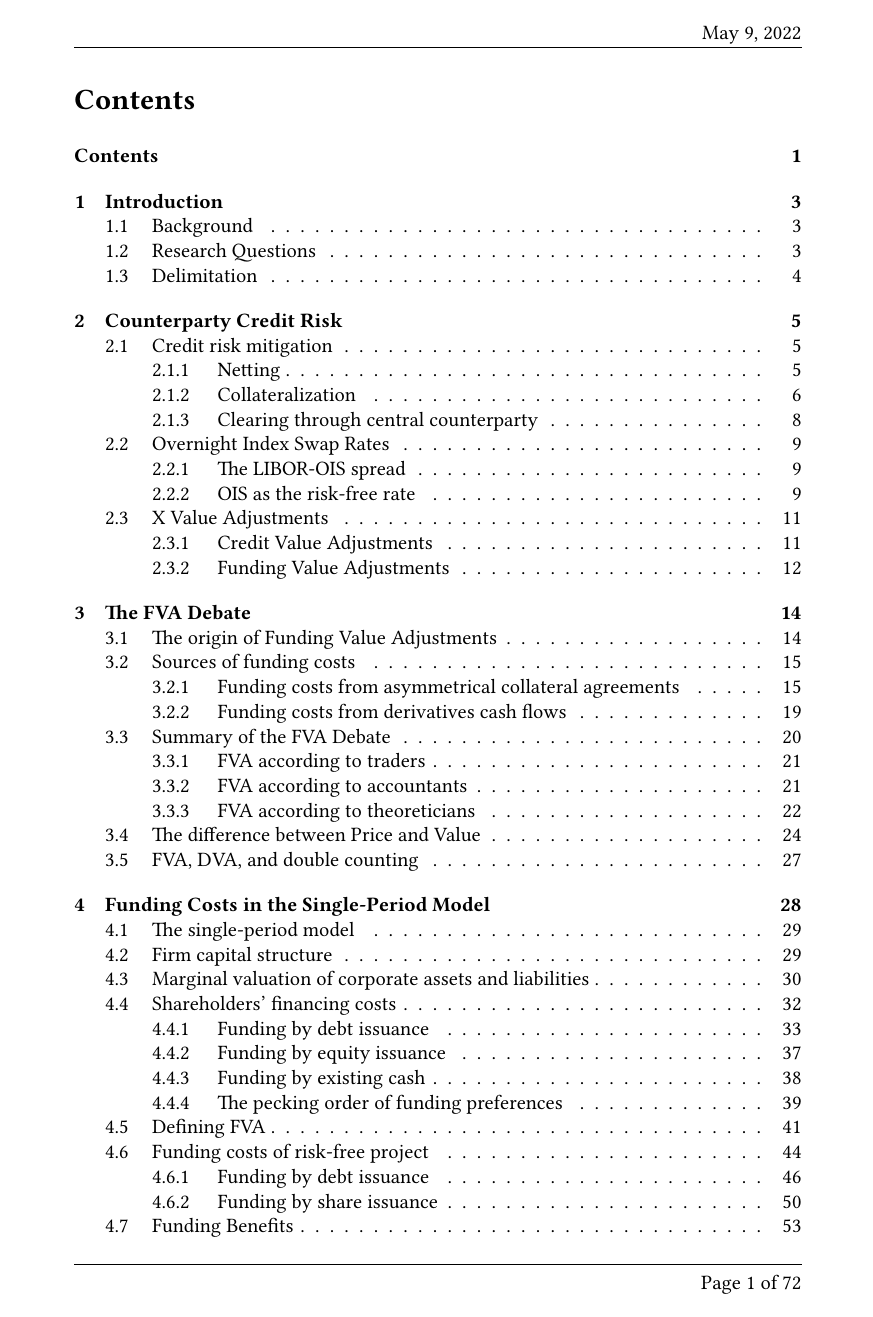
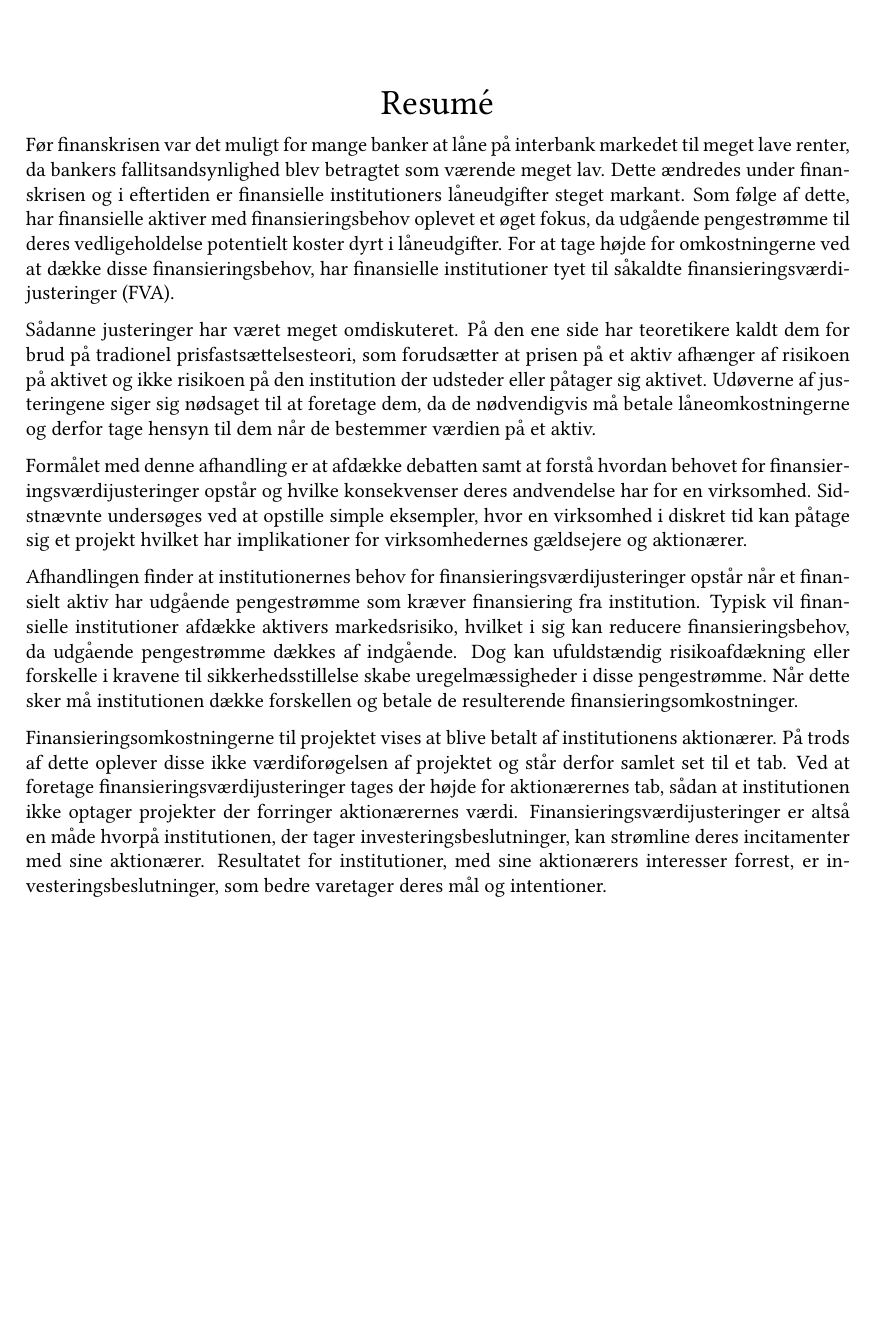
Before and after one commit to sebastianbaltser/master-thesis, a LaTeX thesis (thesis/main.tex, which reads thesis/content/front-matter/abstract.tex, thesis/content/tex-matter/preamble.tex): page 2 of 73 before the commit and page 2 of 74 after it. Compiled offline with pdfLaTeX.

Commit message:
Create abstract

```diff
--- /dev/null
+++ b/thesis/content/front-matter/abstract.tex
@@ -0,0 +1,57 @@
+% !TEX root = front-matter.tex
+% cSpell:disable
+\documentclass[main.tex]{subfiles}
+
+\begin{document}
+    \thispagestyle{empty}
+    \begin{adjustwidth}{-1cm}{-1cm}
+    \begin{center}
+    {\LARGE Resumé}
+    \end{center}
+
+    Før finanskrisen var det muligt for mange banker at låne
+    på interbank markedet til meget lave renter,
+    da bankers fallitsandsynlighed blev betragtet som værende meget lav.
+    Dette ændredes under finanskrisen og i eftertiden er finansielle institutioners
+    låneudgifter steget markant.
+    Som følge af dette, har finansielle aktiver med finansieringsbehov oplevet et øget fokus,
+    da udgående pengestrømme til deres vedligeholdelse potentielt koster dyrt i låneudgifter.
+    For at tage højde for omkostningerne ved at dække disse finansieringsbehov,
+    har finansielle institutioner tyet til såkaldte finansieringsværdijusteringer (\FVA/).
+
+    Sådanne justeringer har været meget omdiskuteret.
+    På den ene side har teoretikere kaldt dem for brud på tradionel prisfastsættelsesteori,
+    som forudsætter at prisen på et aktiv afhænger af risikoen på aktivet
+    og ikke risikoen på den institution der udsteder eller påtager sig aktivet.
+    Udøverne af justeringene siger sig nødsaget til at foretage dem,
+    da de nødvendigvis må betale låneomkostningerne
+    og derfor tage hensyn til dem når de bestemmer værdien på et aktiv.
+
+    Formålet med denne afhandling er at afdække debatten
+    samt at forstå hvordan behovet for finansieringsværdijusteringer opstår
+    og hvilke konsekvenser deres andvendelse har for en virksomhed.
+    Sidstnævnte undersøges ved at opstille simple eksempler,
+    hvor en virksomhed i diskret tid kan påtage sig et projekt
+    hvilket har implikationer for virksomhedernes gældsejere og aktionærer.
+
+    Afhandlingen finder at institutionernes behov for finansieringsværdijusteringer opstår
+    når et finansielt aktiv har udgående pengestrømme som kræver finansiering fra institution.
+    Typisk vil finansielle institutioner afdække aktivers markedsrisiko,
+    hvilket i sig kan reducere finansieringsbehov, da udgående pengestrømme dækkes af indgående.
+    Dog kan ufuldstændig risikoafdækning eller forskelle i kravene til sikkerhedsstillelse
+    skabe uregelmæssigheder i disse pengestrømme.
+    Når dette sker må institutionen dække forskellen
+    og betale de resulterende finansieringsomkostninger.
+
+    Finansieringsomkostningerne til projektet vises at blive betalt af institutionens aktionærer.
+    På trods af dette oplever disse ikke værdiforøgelsen af projektet
+    og står derfor samlet set til et tab.
+    Ved at foretage finansieringsværdijusteringer tages der højde for aktionærernes tab,
+    sådan at institutionen ikke optager projekter der forringer aktionærernes værdi.
+    Finansieringsværdijusteringer er altså en måde hvorpå institutionen,
+    der tager investeringsbeslutninger, kan strømline deres incitamenter med sine aktionærer.
+    Resultatet for institutioner, med sine aktionærers interesser forrest,
+    er investeringsbeslutninger, som bedre varetager deres mål og intentioner.
+
+    \end{adjustwidth}
+\end{document}
--- a/thesis/content/tex-matter/preamble.tex
+++ b/thesis/content/tex-matter/preamble.tex
@@ -39,6 +39,7 @@
 \usepackage{float}
 \usepackage{caption}
 \usepackage{makecell}
+\usepackage{changepage}
 
 \usepackage{siunitx}
 \usepackage{xfp}
```
Also changed, not shown: thesis/content/front-matter/front-matter.tex (+2 -0 lines).
